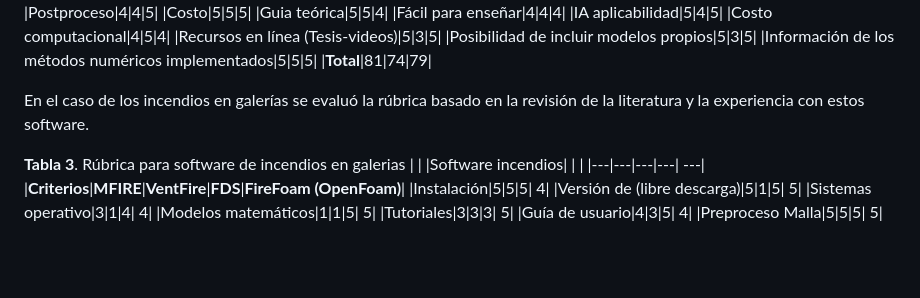
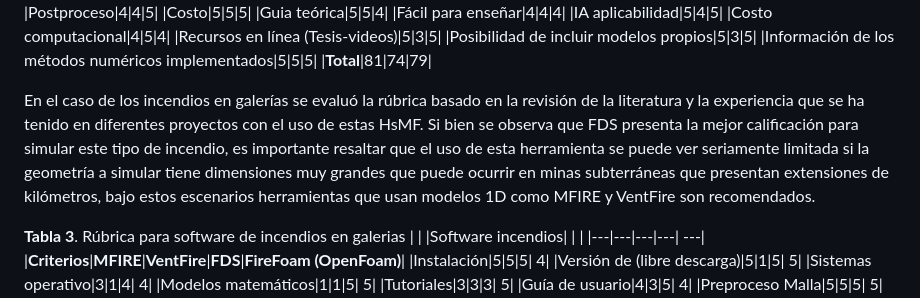
Before and after one commit to FR-UN/Education, a Markdown page: Minciencias 890 Fire project/README.md, the part around the change. Drawn GitHub-style; blank space fills up the shorter version.

```diff
--- a/Minciencias 890 Fire project/README.md
+++ b/Minciencias 890 Fire project/README.md
@@ -48,7 +48,7 @@ Para el caso de incendios por compartimentos se realizó una simulación en las
 |Información de los métodos numéricos implementados|5|5|5|
 |**Total**|81|74|79|
 
-En el caso de los incendios en galerías se evaluó la rúbrica basado en la revisión de la literatura y la experiencia con estos software.
+En el caso de los incendios en galerías se evaluó la rúbrica basado en la revisión de la literatura y la experiencia que se ha tenido en diferentes proyectos con el uso de estas HsMF. Si bien se observa que FDS presenta la mejor calificación para simular este tipo de incendio, es importante resaltar que el uso de esta herramienta se puede ver seriamente limitada si la geometría a simular tiene dimensiones muy grandes que puede ocurrir en minas subterráneas que presentan extensiones de kilómetros, bajo estos escenarios herramientas que usan modelos 1D como MFIRE y VentFire son recomendados.
 
 **Tabla 3**. Rúbrica para software de incendios en galerias
 | | |Software incendios| | |
```
